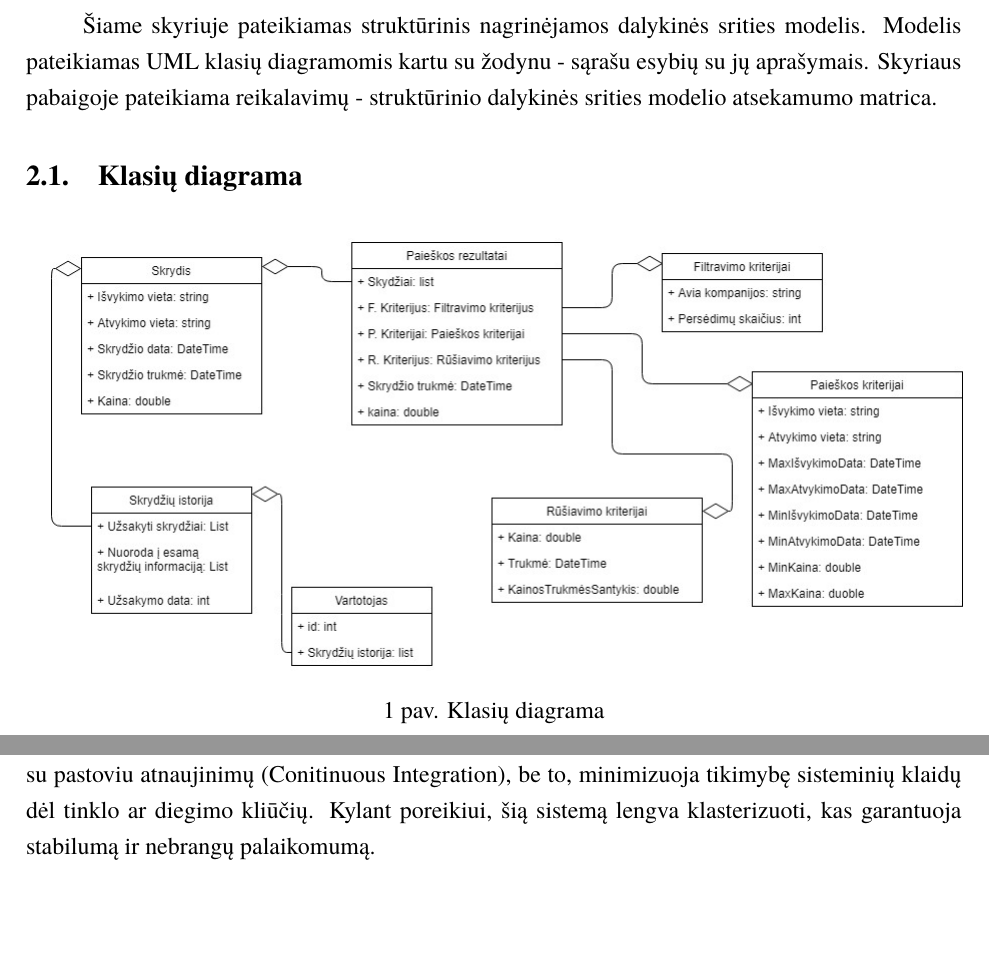
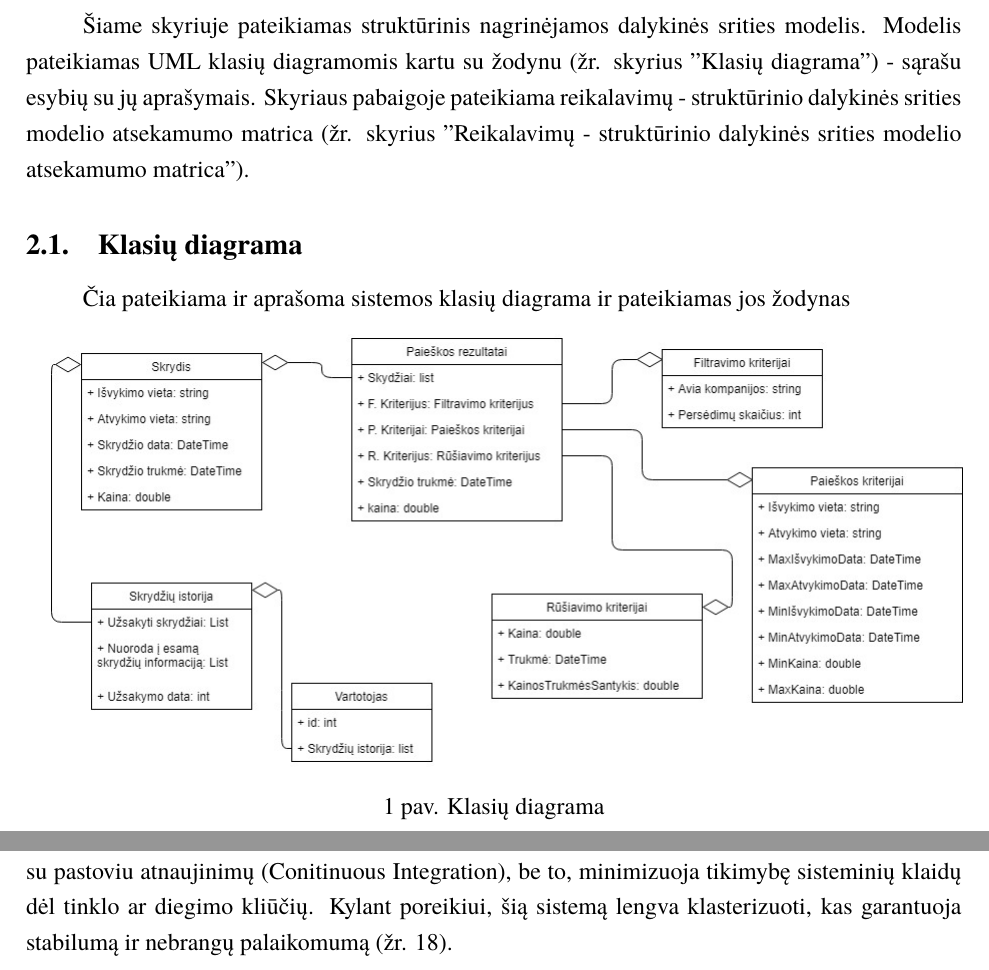
Before and after one commit to yoannna/PSI2, a LaTeX document (laboratorinis.tex): two parts of pages 7 and 21 of 24, joined at a grey line, cut so that both start at the same text, the shorter picture padded with empty space. Compiled offline with XeLaTeX; a missing font is replaced by an installed copy or a similar font.

Commit message:
added references

```diff
--- a/laboratorinis.tex
+++ b/laboratorinis.tex
@@ -132,8 +132,9 @@
                 \end{enumerate}
 
         \section{Statinė programų sistemos struktūra}
-            Šiame skyriuje pateikiamas struktūrinis nagrinėjamos dalykinės srities modelis. Modelis pateikiamas UML klasių diagramomis kartu su žodynu - sąrašu esybių su jų aprašymais. Skyriaus pabaigoje pateikiama reikalavimų - struktūrinio dalykinės srities modelio atsekamumo matrica.
+            Šiame skyriuje pateikiamas struktūrinis nagrinėjamos dalykinės srities modelis. Modelis pateikiamas UML klasių diagramomis kartu su žodynu (žr. skyrius "Klasių diagrama") - sąrašu esybių su jų aprašymais. Skyriaus pabaigoje pateikiama reikalavimų - struktūrinio dalykinės srities modelio atsekamumo matrica (žr. skyrius "Reikalavimų - struktūrinio dalykinės srities modelio atsekamumo matrica").
             \subsection{Klasių diagrama}
+            Čia pateikiama ir aprašoma sistemos klasių diagrama ir pateikiamas jos žodynas
                 \begin{figure}[H]
                     \centering
                     \includegraphics[scale=0.5]{img/class_diagram}
@@ -377,9 +381,10 @@
           \caption{Sistemos diegimas (UML Diegimo diagrama, UML Manifestacijos diagrama)}
           \label{deployment}
         \end{figure}
-        Sistemos komponentų diegimas yra trivialus, pilnai dengiantis užsakovo dabartinius poreikius. Klasikinis kliento-serverio sistemos diegimas leidžia lengvai susieti įrangos kūrimo procesą su pastoviu atnaujinimų (Conitinuous Integration), be to, minimizuoja tikimybę sisteminių klaidų dėl tinklo ar diegimo kliūčių. Kylant poreikiui, šią sistemą lengva klasterizuoti, kas garantuoja stabilumą ir nebrangų palaikomumą.
-    \sectionnonum{Išvados}
-			Atlikus robastiškumo analizę, preliminarią projekto peržiūrą ir apibrežus techninę sistemos architektūrą (dalį ICONIX proceso žingsnių) pastebėjome, kad šioje darbo fazėje pirminiai sistemos reikalavimai atitinka sistemos numatomas užduotis, todėl nebuvo keisti sistemos reikalavimai.
+        Sistemos komponentų diegimas yra trivialus, pilnai dengiantis užsakovo dabartinius poreikius. Klasikinis kliento-serverio sistemos diegimas leidžia lengvai susieti įrangos kūrimo procesą su pastoviu atnaujinimų (Conitinuous Integration), be to, minimizuoja tikimybę sisteminių klaidų dėl tinklo ar diegimo kliūčių. Kylant poreikiui, šią sistemą lengva klasterizuoti, kas garantuoja stabilumą ir nebrangų palaikomumą (žr. \ref{deployment}).
+    \sectionnonum{Išvados ir rezultatai}
+			Atlikus robastiškumo analizę, preliminarią projekto peržiūrą ir apibrežus techninę sistemos architektūrą (dalį ICONIX proceso žingsnių) pastebėjome, kad šioje darbo fazėje pirminiai sistemos reikalavimai atitinka sistemos numatomas užduotis, todėl programų sistemos reikalavimai nebuvo keisti.
+
 		\sectionnonum{Pakeitimų sąrašas}
 			\begin{enumerate}
 				\item Skyrius "Struktūrinis dalykinės srities modelis" perdarytas į "Statinė programų sistemos struktūra",
```
Also changed, not shown: laboratorinis.tex (9 more changed lines).
